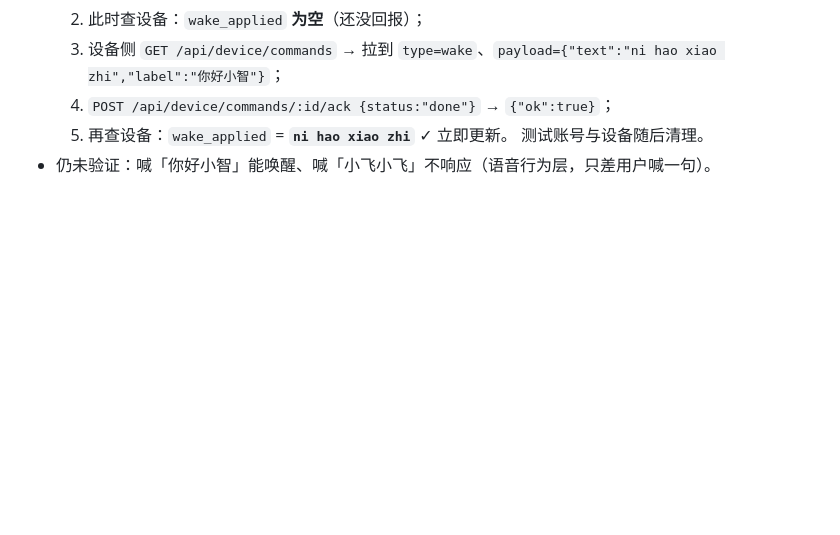
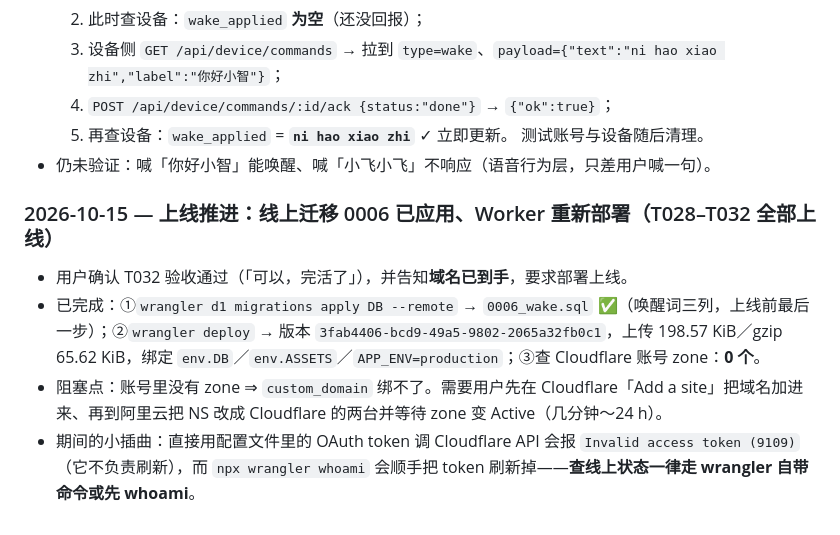
Before and after one commit to litt-s/AIDeskRobot, a Markdown page: memory_bank/PROGRESS.md, the part around the change. GitHub-like rendering; blank space fills up the shorter version.

Commit message:
T032 验收通过并推进上线：线上迁移 0006 已应用、Worker 重新部署（版本 3fab4406）
- 用户确认 T032「可以，完活了」：唤醒词自定义（控制台填中文→服务端转拼音→运行时换词→NVS 持久化→设备回报→界面刷新）与两段提示音（开机/配网）全部验收通过
- 线上：wrangler d1 migrations apply DB --remote 应用 0006_wake.sql（唤醒词三列）；wrangler deploy 重新部署 aidesk-console（T028–T032 全部上线），版本 3fab4406-bcd9-49a5-9802-2065a32fb0c1，上传 198.57 KiB / gzip 65.62 KiB
- 阻塞：Cloudflare 账号 zone 数仍为 0 ⇒ 自定义域名绑不了；需用户先在 Cloudflare Add a site 并到阿里云改 NS，等 zone Active 后我再加 routes + 部署 + 国内实测
- 记录：直接用配置里的 OAuth token 调 API 会报 Invalid access token(9109)，需先 npx wrangler whoami 刷新
- 文档：DEPLOY（执行记录 + 下一步）、PROGRESS、TASKS

```diff
--- a/memory_bank/PROGRESS.md
+++ b/memory_bank/PROGRESS.md
@@ -526,3 +526,8 @@ T001–T017 与 T009 已完成（依据见各任务条目）。**T018 语音对
   5. 再查设备：`wake_applied` = **`ni hao xiao zhi`** ✓ 立即更新。
   测试账号与设备随后清理。
 - 仍未验证：喊「你好小智」能唤醒、喊「小飞小飞」不响应（语音行为层，只差用户喊一句）。
+### 2026-10-15 — 上线推进：线上迁移 0006 已应用、Worker 重新部署（T028–T032 全部上线）
+- 用户确认 T032 验收通过（「可以，完活了」），并告知**域名已到手**，要求部署上线。
+- 已完成：①`wrangler d1 migrations apply DB --remote` → `0006_wake.sql` ✅（唤醒词三列，上线前最后一步）；②`wrangler deploy` → 版本 `3fab4406-bcd9-49a5-9802-2065a32fb0c1`，上传 198.57 KiB／gzip 65.62 KiB，绑定 `env.DB`／`env.ASSETS`／`APP_ENV=production`；③查 Cloudflare 账号 zone：**0 个**。
+- 阻塞点：账号里没有 zone ⇒ `custom_domain` 绑不了。需要用户先在 Cloudflare「Add a site」把域名加进来、再到阿里云把 NS 改成 Cloudflare 的两台并等待 zone 变 Active（几分钟～24 h）。
+- 期间的小插曲：直接用配置文件里的 OAuth token 调 Cloudflare API 会报 `Invalid access token (9109)`（它不负责刷新），而 `npx wrangler whoami` 会顺手把 token 刷新掉——**查线上状态一律走 wrangler 自带命令或先 whoami**。
```
Also changed, not shown: memory_bank/DEPLOY.md (+2 -0 lines), memory_bank/TASKS.md (+1 -1 lines).
